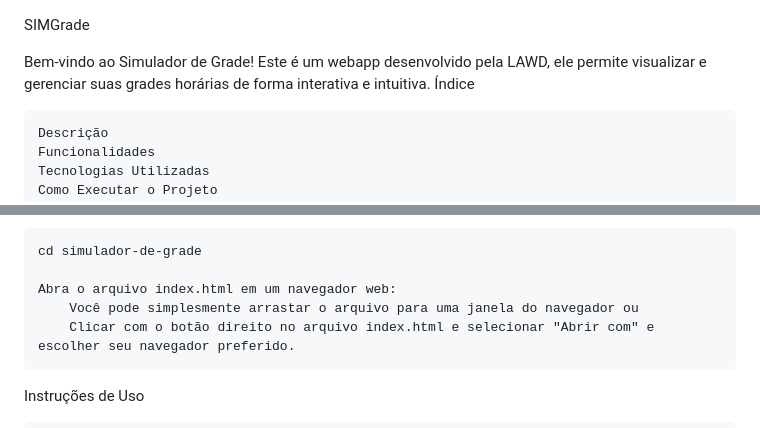
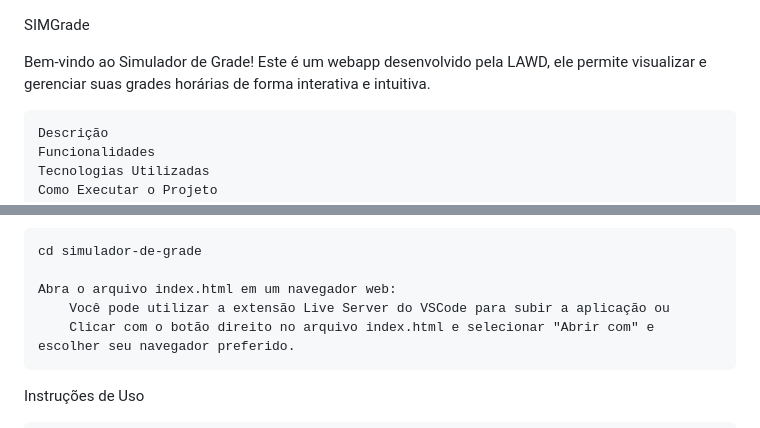
Before and after one commit to Lawd-UFS/SIMGrade, a Markdown page: README.md, 2 parts joined by grey strips. Drawn GitHub-style.

Commit message:
docs: atualização de descrição

```diff
--- a/README.md
+++ b/README.md
@@ -1,7 +1,7 @@
 SIMGrade
 
 Bem-vindo ao Simulador de Grade! Este é um webapp desenvolvido pela LAWD, ele permite visualizar e gerenciar suas grades horárias de forma interativa e intuitiva.
-Índice
+
 
     Descrição
     Funcionalidades
@@ -49,7 +49,7 @@ bash
     cd simulador-de-grade
 
     Abra o arquivo index.html em um navegador web:
-        Você pode simplesmente arrastar o arquivo para uma janela do navegador ou
+        Você pode utilizar a extensão Live Server do VSCode para subir a aplicação ou
         Clicar com o botão direito no arquivo index.html e selecionar "Abrir com" e escolher seu navegador preferido.
 
 Instruções de Uso
```
